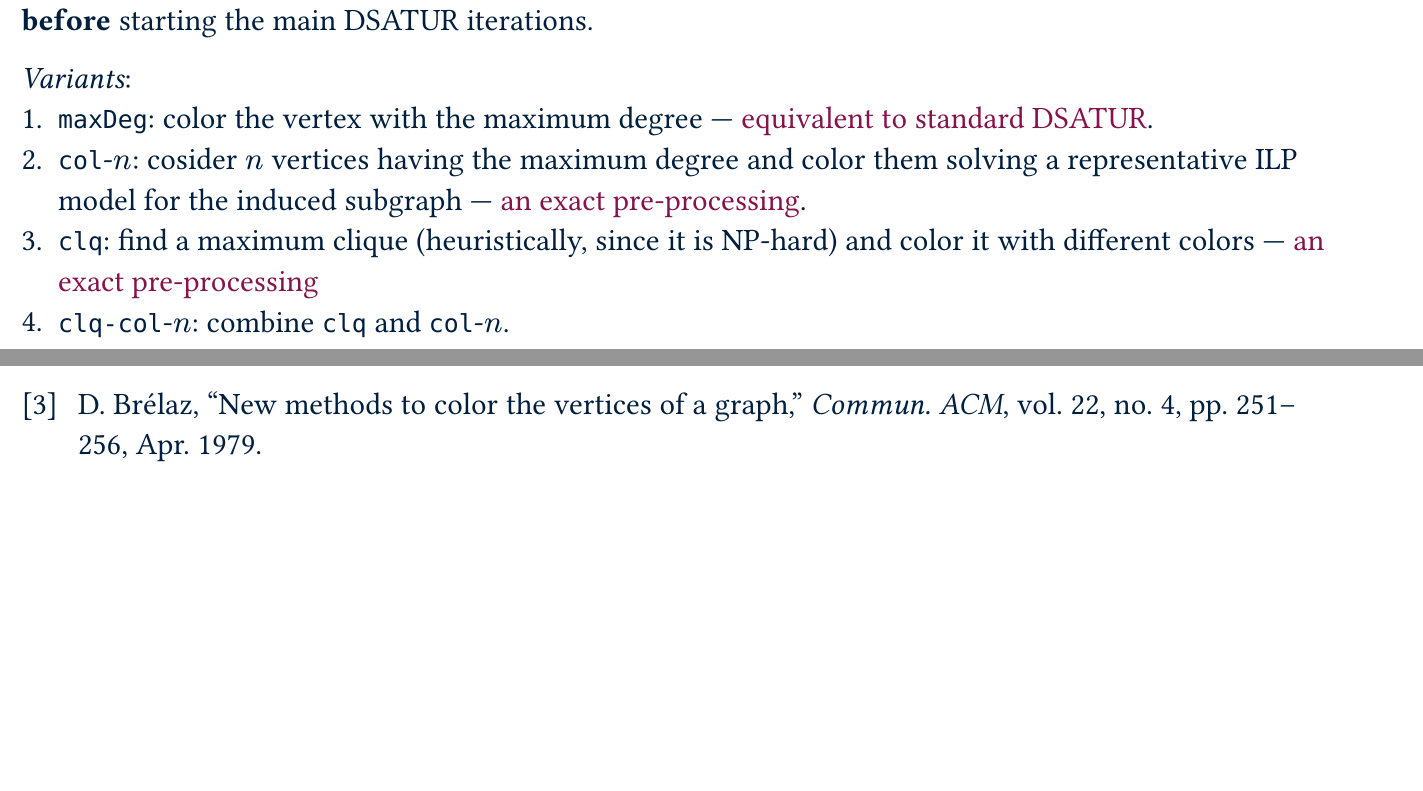
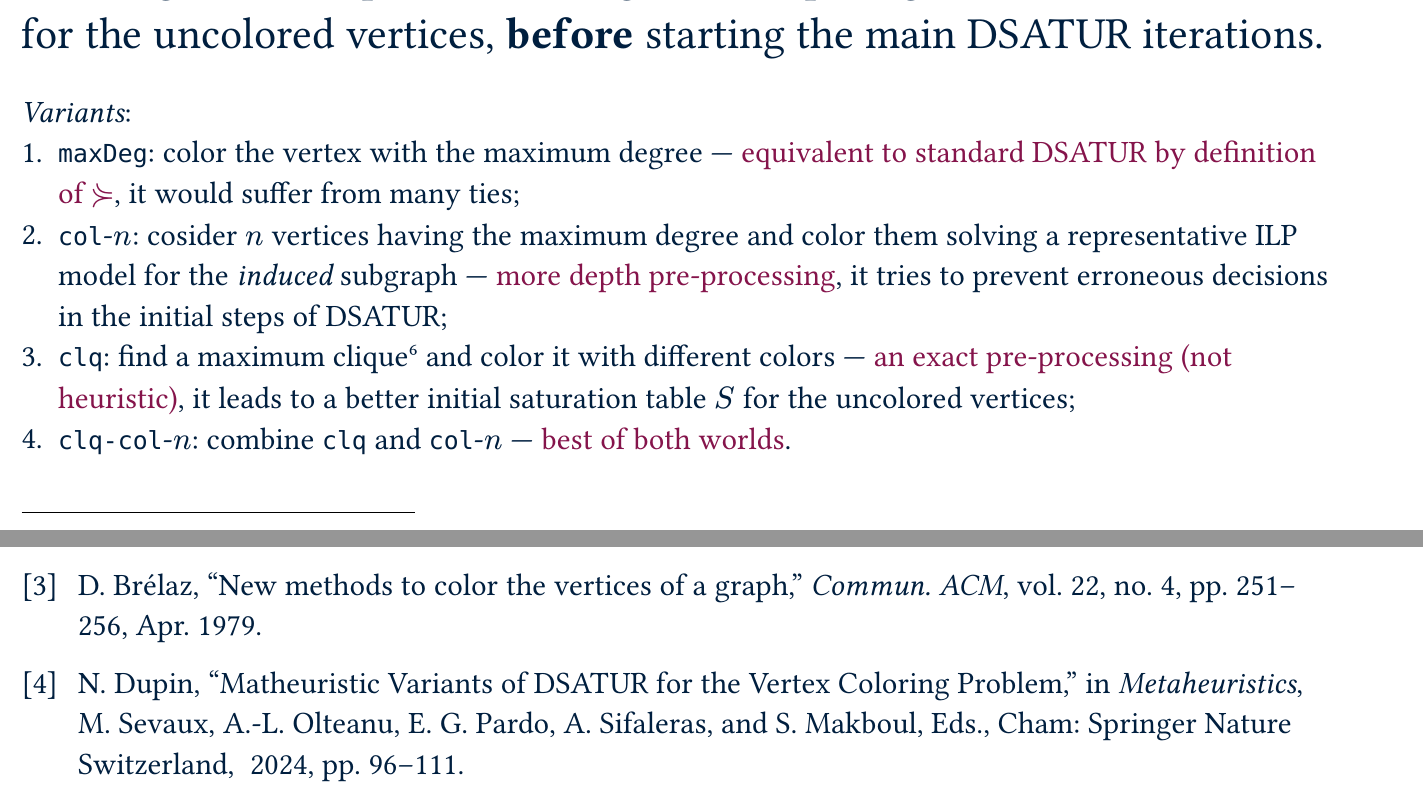
Before and after one commit to FedericoBruzzone/matheuristic-vertex-graph-coloring, a Typst document (presentation.typ, which reads local.bib): two parts of pages 10 and 12 of 12 before the commit and two parts of pages 10 and 13 of 13 after it, joined at a grey line, cut so that both start at the same text, the shorter picture padded with empty space. The pictures show the PDF file presentation.pdf that the author committed with the source.

Commit message:
Add Dupin reference and update presentation slides

```diff
--- a/local.bib
+++ b/local.bib
@@ -50,0 +59,7 @@
+    title="Matheuristic Variants of DSATUR for the Vertex Coloring Problem",
+    booktitle="Metaheuristics",
+    year="2024",
+    publisher="Springer Nature Switzerland",
+    address="Cham",
+    pages="96--111",
+}
--- a/presentation.typ
+++ b/presentation.typ
@@ -199,12 +199,11 @@
 ]
 
 #focus-slide[
-  = DASTUR Matheuristic Variants
+  = DASTUR Matheuristic Variants#footnote[#text(small-size)[N. Dupin, “Matheuristic Variants of DSATUR for the Vertex Coloring Problem,” in _Metaheuristics_ 2024 @Dupin24]]
 ]
 
 #simple-slide[
   = Initialization
 
-  #text(small-size)[
   Defining an initial partial coloring and computing the saturation table for the uncolored vertices, *before* starting the main DSATUR iterations.
 
@@ -211,9 +211,16 @@
   _Variants_:
-  1. `maxDeg`: color the vertex with the maximum degree --- #hl[equivalent to standard DSATUR].
-  2. `col`-$n$: cosider $n$ vertices having the maximum degree and color them solving a representative ILP model for the induced subgraph --- #hl[an exact pre-processing].
-  3. `clq`: find a maximum clique (heuristically, since it is NP-hard) and color it with different colors --- #hl[an exact pre-processing]
-  4. `clq-col`-$n$: combine `clq` and `col`-$n$.
+  1. `maxDeg`: color the vertex with the maximum degree --- #hl[equivalent to standard DSATUR by definition of $eq.succ$], it would suffer from many ties;
+  2. `col`-$n$: cosider $n$ vertices having the maximum degree and color them solving a representative ILP model for the _induced_ subgraph --- #hl[more depth pre-processing], it tries to prevent erroneous decisions in the initial steps of DSATUR;
+  3. `clq`: find a maximum clique#footnote[It is NP-hard, an heuristic can be used.] and color it with different colors --- #hl[an exact pre-processing (not heuristic)], it leads to a better initial saturation table $S$ for the uncolored vertices;
+  4. `clq-col`-$n$: combine `clq` and `col`-$n$ --- #hl[best of both worlds].
 ]]
+
+#simple-slide[
+  == Local Optimization with Larger Neighborhoods
+
+  Now, $(c)$ is a partial $k$-coloring.
+
+]
 
 #focus-slide[
   = Thank You!
```
Also changed, not shown: presentation.pdf, local.bib (8 more changed lines), presentation.typ (1 more changed lines).
